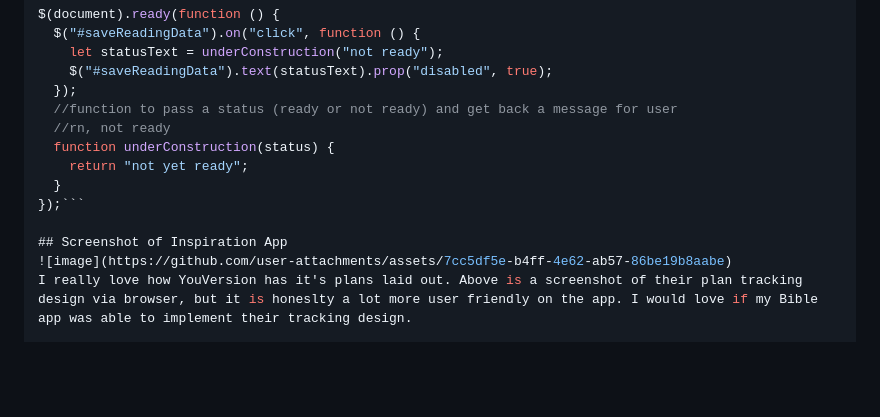
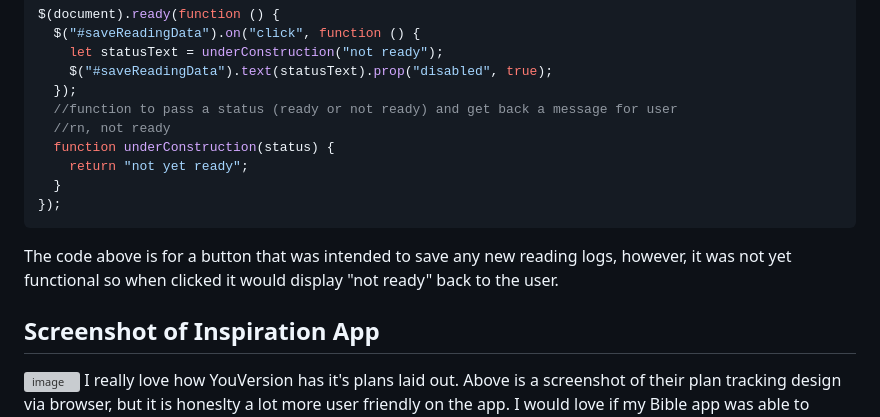
Before and after one commit to llemoine1230/dev-george, a Markdown page: README.md, the part around the change. GitHub-like rendering; blank space fills up the shorter version; grey boxes are pictures that could not be loaded.

````diff
--- a/README.md
+++ b/README.md
@@ -39,8 +39,9 @@ $(document).ready(function () {
   function underConstruction(status) {
     return "not yet ready";
   }
-});```
-
+});
+```
+The code above is for a button that was intended to save any new reading logs, however, it was not yet functional so when clicked it would display "not ready" back to the user.
 ## Screenshot of Inspiration App
 ![image](https://github.com/user-attachments/assets/7cc5df5e-b4ff-4e62-ab57-86be19b8aabe)
 I really love how YouVersion has it's plans laid out. Above is a screenshot of their plan tracking design via browser, but it is honeslty a lot more user friendly on the app. I would love if my Bible app was able to implement their tracking design.
````
